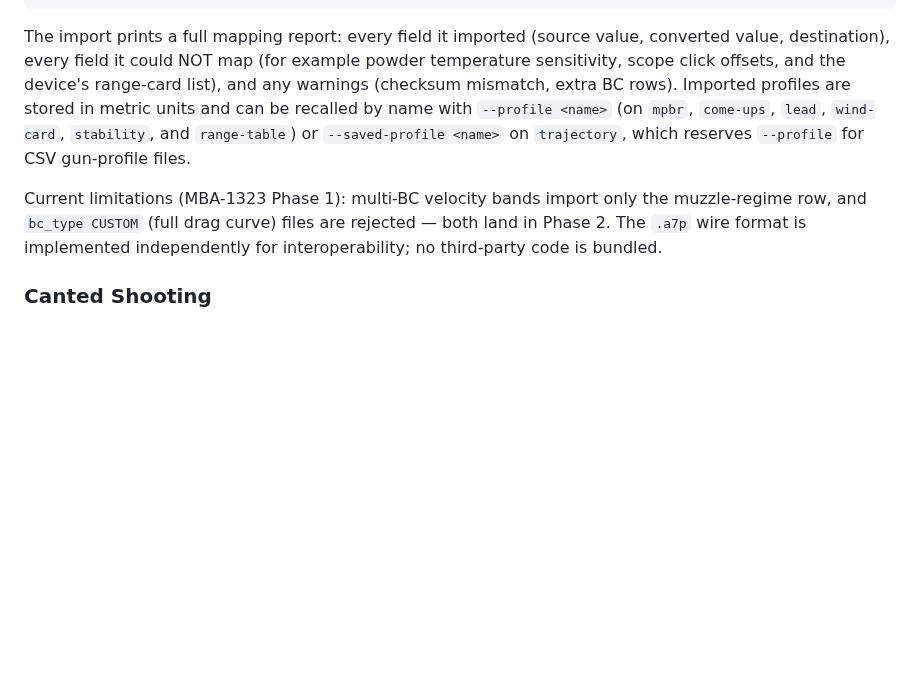
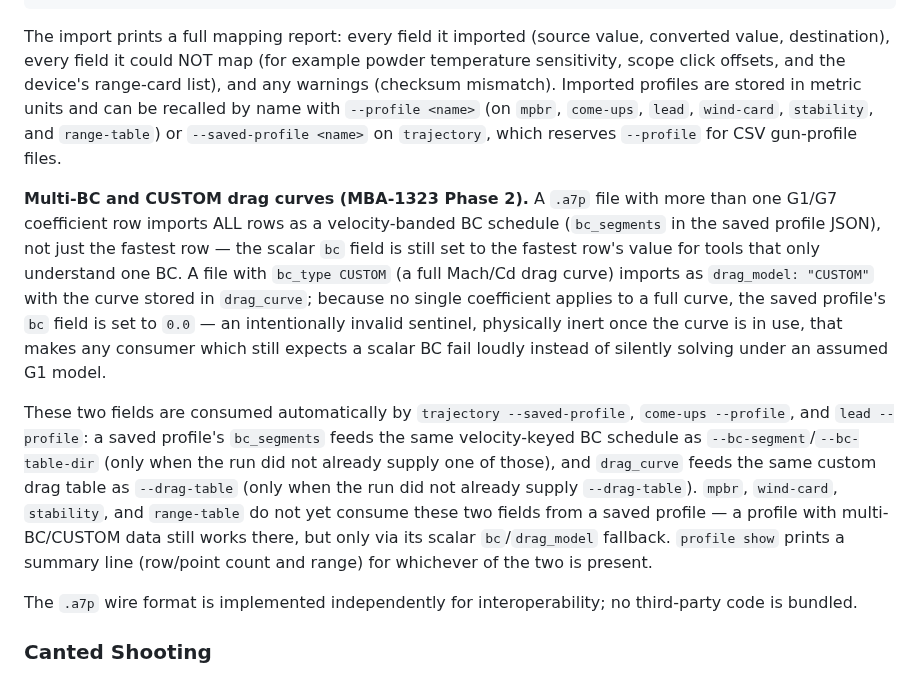
Before and after one commit to ajokela/ballistics-engine, a Markdown page: CLI_USAGE.md, the part around the change. GitHub-like rendering; blank space fills up the shorter version.

Commit message:
MBA-1323: document Phase 2 multi-BC/CUSTOM a7p import in CLI_USAGE
Replace the Phase 1 "lands in Phase 2" limitations note with what's
actually delivered: multi-row G1/G7 files import the full velocity-banded
BC schedule (not just the fastest row), CUSTOM files import their drag
curve instead of being rejected (with the bc=0.0 sentinel rationale
spelled out), and both are documented as consumed by trajectory/come-ups/
lead but not yet by mpbr/wind-card/stability/range-table.

```diff
--- a/CLI_USAGE.md
+++ b/CLI_USAGE.md
@@ -246,16 +246,37 @@ ballistics profile import my-rifle.a7p --name match-338 --strict
 The import prints a full mapping report: every field it imported (source
 value, converted value, destination), every field it could NOT map (for
 example powder temperature sensitivity, scope click offsets, and the
-device's range-card list), and any warnings (checksum mismatch, extra BC
-rows). Imported profiles are stored in metric units and can be recalled by
-name with `--profile <name>` (on `mpbr`, `come-ups`, `lead`, `wind-card`,
-`stability`, and `range-table`) or `--saved-profile <name>` on `trajectory`,
-which reserves `--profile` for CSV gun-profile files.
-
-Current limitations (MBA-1323 Phase 1): multi-BC velocity bands import only
-the muzzle-regime row, and `bc_type CUSTOM` (full drag curve) files are
-rejected — both land in Phase 2. The `.a7p` wire format is implemented
-independently for interoperability; no third-party code is bundled.
+device's range-card list), and any warnings (checksum mismatch). Imported
+profiles are stored in metric units and can be recalled by name with
+`--profile <name>` (on `mpbr`, `come-ups`, `lead`, `wind-card`, `stability`,
+and `range-table`) or `--saved-profile <name>` on `trajectory`, which
+reserves `--profile` for CSV gun-profile files.
+
+**Multi-BC and CUSTOM drag curves (MBA-1323 Phase 2).** A `.a7p` file with
+more than one G1/G7 coefficient row imports ALL rows as a velocity-banded BC
+schedule (`bc_segments` in the saved profile JSON), not just the fastest
+row — the scalar `bc` field is still set to the fastest row's value for
+tools that only understand one BC. A file with `bc_type CUSTOM` (a full
+Mach/Cd drag curve) imports as `drag_model: "CUSTOM"` with the curve stored
+in `drag_curve`; because no single coefficient applies to a full curve, the
+saved profile's `bc` field is set to `0.0` — an intentionally invalid
+sentinel, physically inert once the curve is in use, that makes any
+consumer which still expects a scalar BC fail loudly instead of silently
+solving under an assumed G1 model.
+
+These two fields are consumed automatically by `trajectory --saved-profile`,
+`come-ups --profile`, and `lead --profile`: a saved profile's `bc_segments`
+feeds the same velocity-keyed BC schedule as `--bc-segment`/`--bc-table-dir`
+(only when the run did not already supply one of those), and `drag_curve`
+feeds the same custom drag table as `--drag-table` (only when the run did
+not already supply `--drag-table`). `mpbr`, `wind-card`, `stability`, and
+`range-table` do not yet consume these two fields from a saved profile —
+a profile with multi-BC/CUSTOM data still works there, but only via its
+scalar `bc`/`drag_model` fallback. `profile show` prints a summary line
+(row/point count and range) for whichever of the two is present.
+
+The `.a7p` wire format is implemented independently for interoperability;
+no third-party code is bundled.
 
 ### Canted Shooting
 
```
